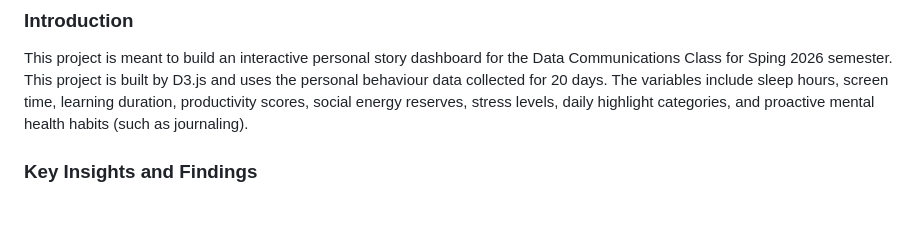
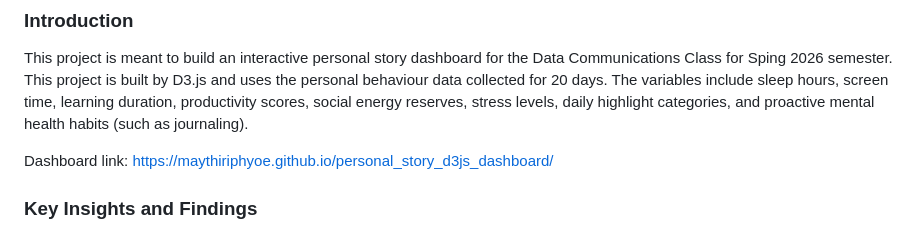
Before and after one commit to maythiriphyoe/personal_story_d3js_dashboard, a Markdown page: README.md, the part around the change. GitHub-like rendering; blank space fills up the shorter version.

```diff
--- a/README.md
+++ b/README.md
@@ -2,6 +2,8 @@
 
 ### Introduction
 This project is meant to build an interactive personal story dashboard for the Data Communications Class for Sping 2026 semester. This project is built by D3.js and uses the personal behaviour data collected for 20 days. The variables include sleep hours, screen time, learning duration, productivity scores, social energy reserves, stress levels, daily highlight categories, and proactive mental health habits (such as journaling).
+
+Dashboard link: https://maythiriphyoe.github.io/personal_story_d3js_dashboard/
 
 ### Key Insights and Findings
 - A strong positive correlation (0.59) exists between intensive learning intervals and high stress levels. There is a weak positive relationship (0.33) between stress and productivity too, indicating that high stress drives productivity temporarily and cause the mood crash later with negative correlation later between stress and mood (-0.40).
```
